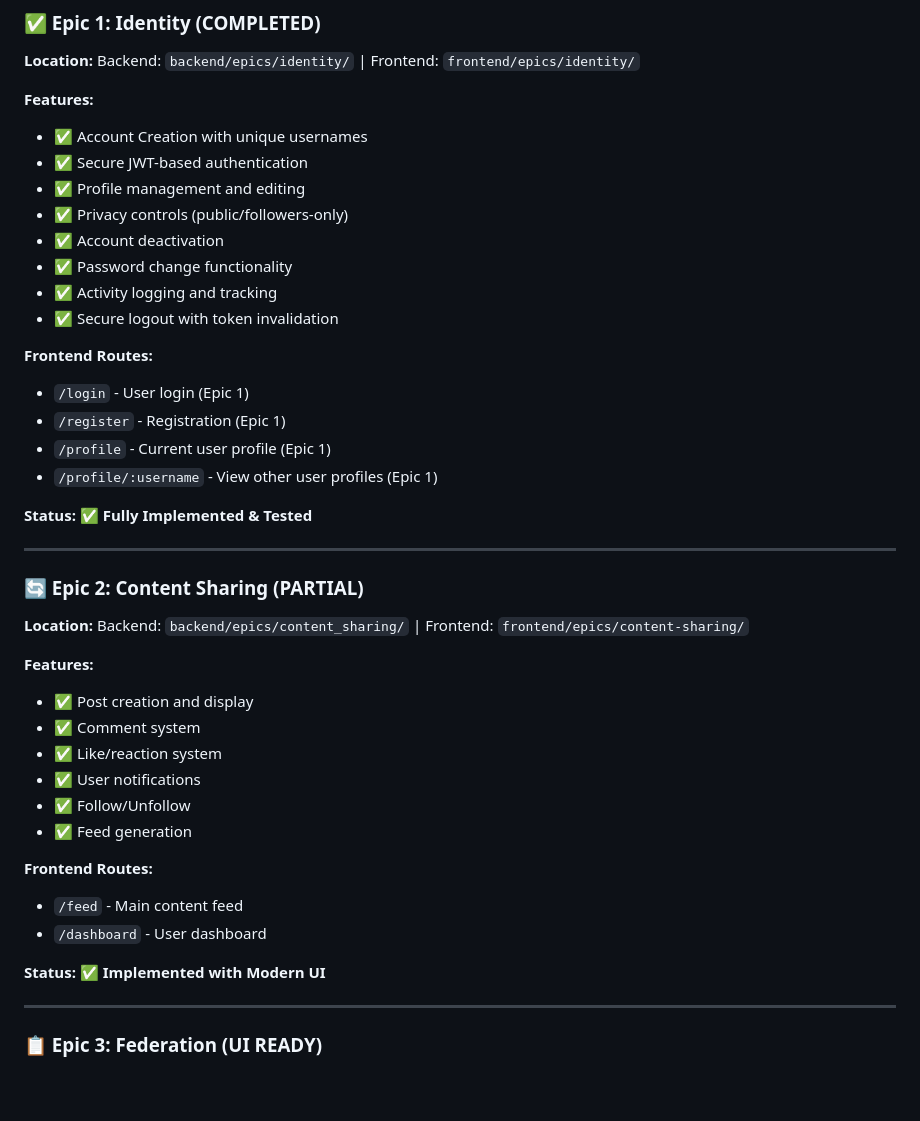
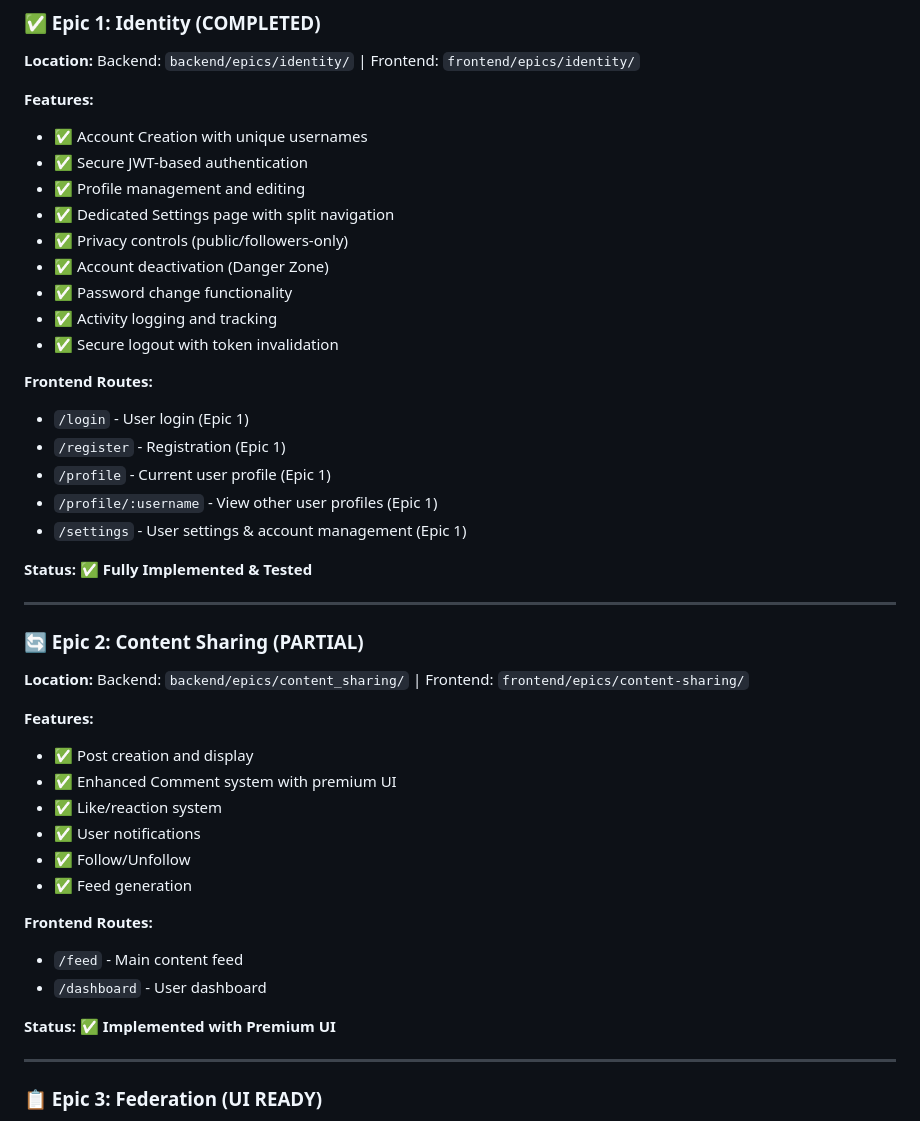
Before and after one commit to alexnikshith/Federated-Decentralized-Social-Networking-Platform, a Markdown page: README.md, the part around the change. Drawn GitHub-style; blank space fills up the shorter version.

```diff
--- a/README.md
+++ b/README.md
@@ -185,8 +185,9 @@ Federated-Decentralized-Social-Networking-Platform/
 - ✅ Account Creation with unique usernames
 - ✅ Secure JWT-based authentication
 - ✅ Profile management and editing
+- ✅ Dedicated Settings page with split navigation
 - ✅ Privacy controls (public/followers-only)
-- ✅ Account deactivation
+- ✅ Account deactivation (Danger Zone)
 - ✅ Password change functionality
 - ✅ Activity logging and tracking
 - ✅ Secure logout with token invalidation
@@ -196,6 +197,7 @@ Federated-Decentralized-Social-Networking-Platform/
 - `/register` - Registration (Epic 1)
 - `/profile` - Current user profile (Epic 1)
 - `/profile/:username` - View other user profiles (Epic 1)
+- `/settings` - User settings & account management (Epic 1)
 
 **Status:** ✅ **Fully Implemented & Tested**
 
@@ -206,7 +208,7 @@ Federated-Decentralized-Social-Networking-Platform/
 
 **Features:**
 - ✅ Post creation and display
-- ✅ Comment system
+- ✅ Enhanced Comment system with premium UI
 - ✅ Like/reaction system
 - ✅ User notifications
 - ✅ Follow/Unfollow
@@ -216,7 +218,7 @@ Federated-Decentralized-Social-Networking-Platform/
 - `/feed` - Main content feed
 - `/dashboard` - User dashboard
 
-**Status:** ✅ **Implemented with Modern UI**
+**Status:** ✅ **Implemented with Premium UI**
 
 ---
 
```
